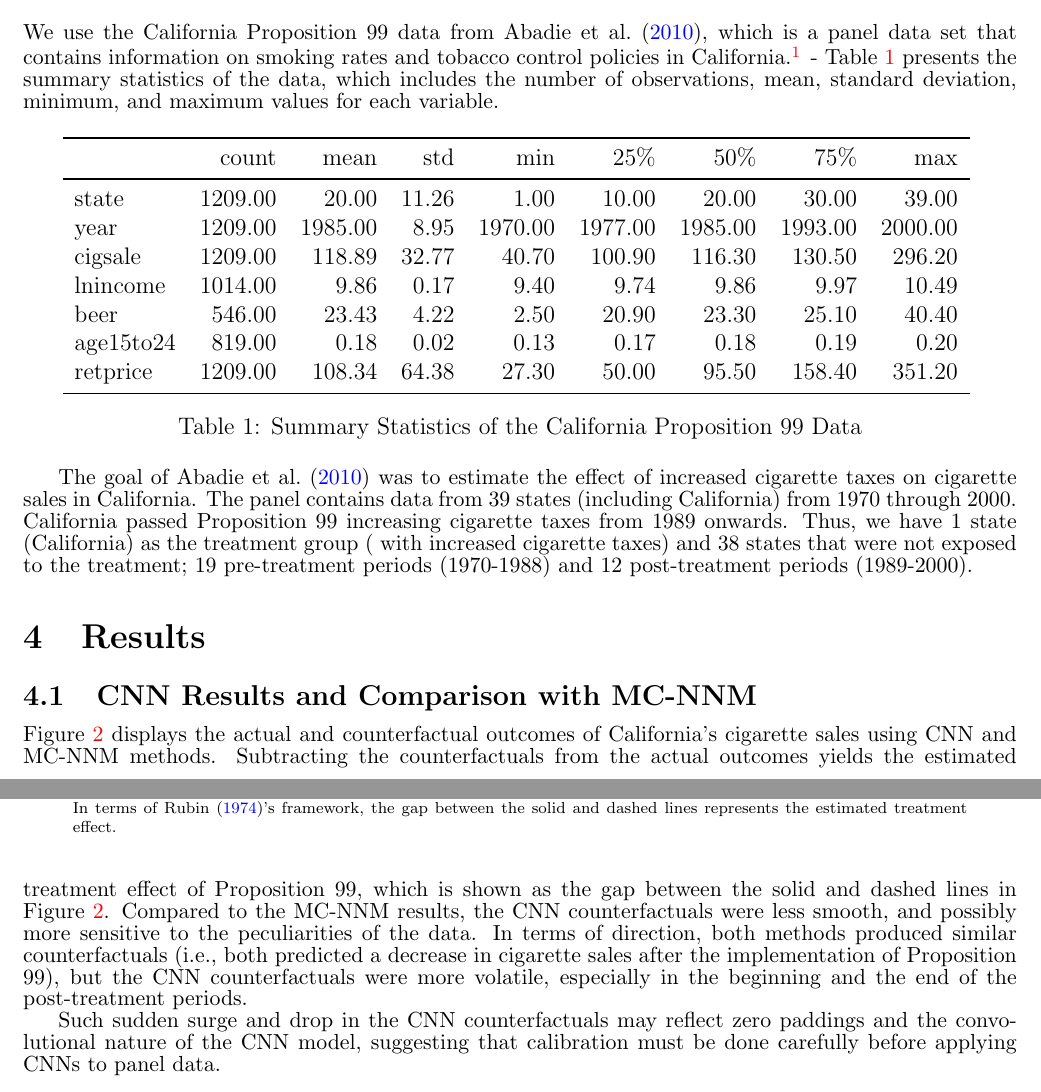
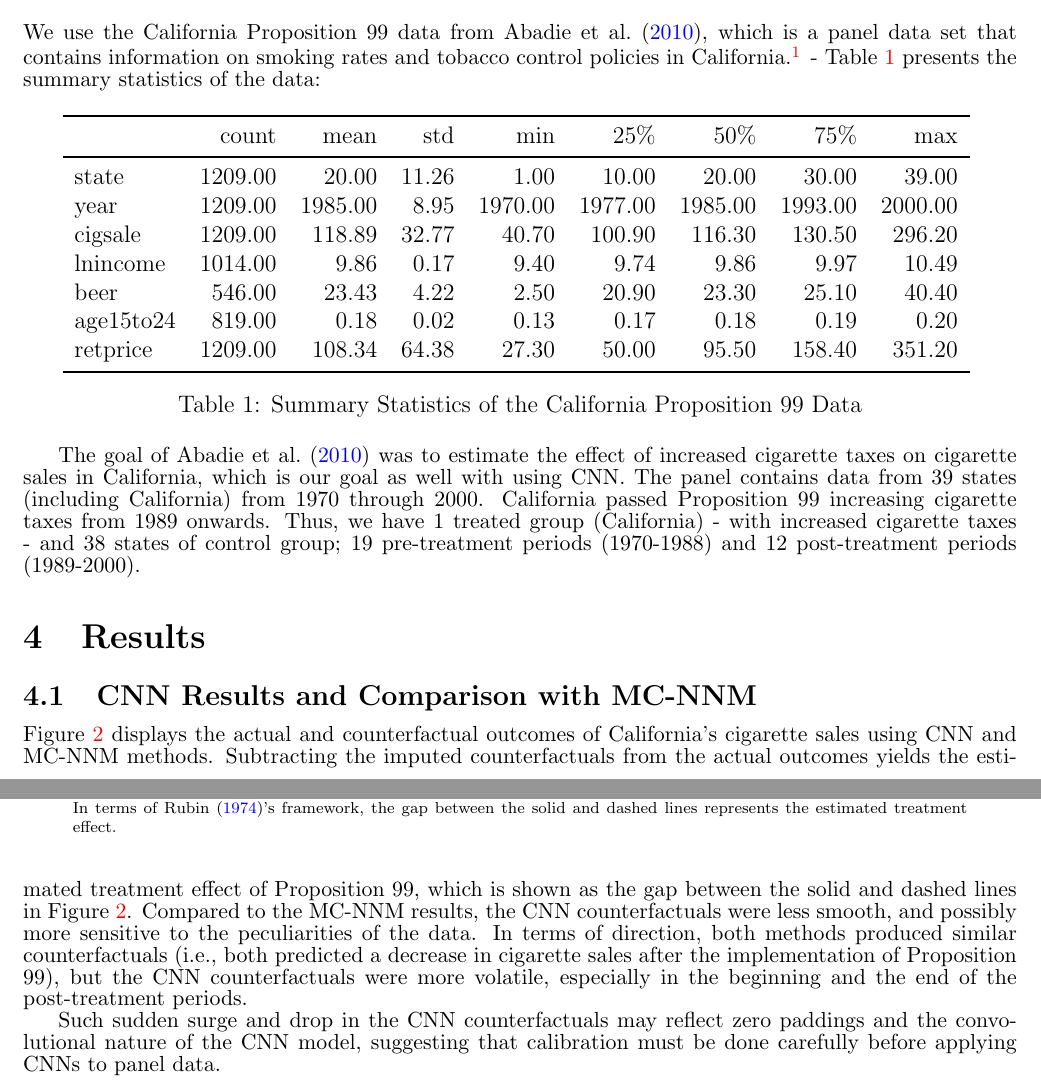
Before and after one commit to wooyongp/deep-learning-final, a LaTeX document (doc/draft.tex, which reads doc/data.tex, doc/results.tex): two parts of pages 3 and 4 of 7, joined at a grey line, cut so that both start at the same text. Compiled offline with pdfLaTeX.

Commit message:
update 2

```diff
--- a/doc/data.tex
+++ b/doc/data.tex
@@ -1,6 +1,6 @@
 We use the California Proposition 99 data from \textcite{abadie2010synthetic}, which is a panel data set that contains information on smoking rates and tobacco control policies in California.\footnote{The
 data is available at \url{"https://drive.google.com/uc?id=1wD8h8pjCLDy1RbuPDZBSa3zH45TZL7ha&export=download"}.}
- - Table \ref{tab:summary_statistics} presents the summary statistics of the data, which includes the number of observations, mean, standard deviation, minimum, and maximum values for each variable.
+ - Table \ref{tab:summary_statistics} presents the summary statistics of the data:
 
 \begin{table}[htbp]
     \centering
@@ -10,5 +10,6 @@ data is available at \url{"https://drive.google.com/uc?id=1wD8h8pjCLDy1RbuPDZBSa
 \end{table}
 
 
-The goal of \textcite{abadie2010synthetic} was to estimate the effect of increased cigarette taxes on cigarette sales in California. The panel contains data from 39 states (including California) from 1970 through 2000.
- California passed Proposition 99 increasing cigarette taxes from 1989 onwards. Thus, we have 1 state (California) as the treatment group ( with increased cigarette taxes) and 38 states that were not exposed to the treatment; 19 pre-treatment periods (1970-1988) and 12 post-treatment periods (1989-2000).
+The goal of \textcite{abadie2010synthetic} was to estimate the effect of increased cigarette taxes on cigarette sales in California, which is our goal as well with using CNN.
+The panel contains data from 39 states (including California) from 1970 through 2000.
+ California passed Proposition 99 increasing cigarette taxes from 1989 onwards. Thus, we have 1 treated group (California) - with increased cigarette taxes - and 38 states of control group; 19 pre-treatment periods (1970-1988) and 12 post-treatment periods (1989-2000).
--- a/doc/results.tex
+++ b/doc/results.tex
@@ -23,7 +23,7 @@
 
 Figure \ref{fig:main_results} displays the actual and counterfactual outcomes
 of California's cigarette sales using CNN and MC-NNM methods.
-Subtracting the counterfactuals from the actual outcomes yields the estimated treatment effect of Proposition 99, which is shown as the gap between the solid and dashed lines in Figure \ref{fig:main_results}.
+Subtracting the imputed counterfactuals from the actual outcomes yields the estimated treatment effect of Proposition 99, which is shown as the gap between the solid and dashed lines in Figure \ref{fig:main_results}.
 Compared to the MC-NNM results, the CNN counterfactuals were less smooth, and possibly more sensitive to the
 peculiarities of the data.
 In terms of direction, both methods produced similar counterfactuals (i.e., both predicted a decrease in cigarette sales after the implementation of Proposition 99),
```
Also changed, not shown: doc/draft.pdf, 3 other files.
